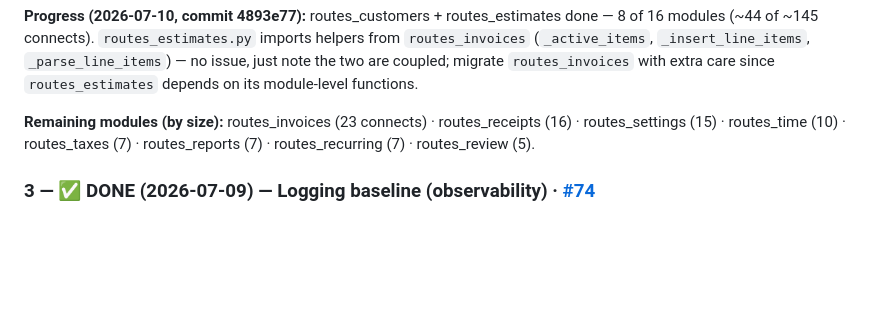
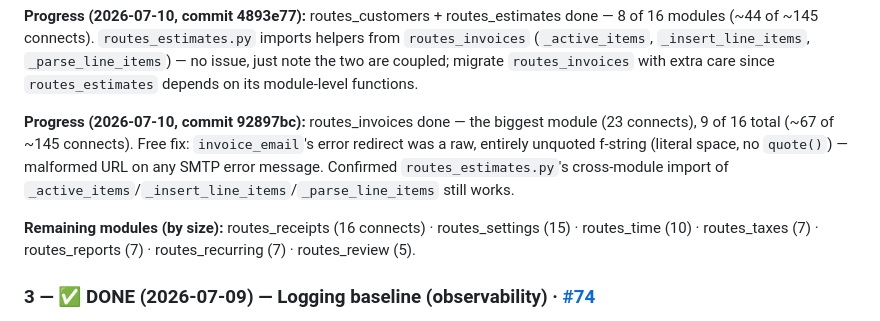
Before and after one commit to outlierworkshop/shopbooks, a Markdown page: docs/next-fixes.md, the part around the change. Rendered like a GitHub page; blank space fills up the shorter version.

Commit message:
next-fixes: #73 progress — 9/16 modules migrated (biggest one done)

```diff
--- a/docs/next-fixes.md
+++ b/docs/next-fixes.md
@@ -53,9 +53,14 @@ call, not every module needs to use `safe_redirect` literally if it already has
 `_insert_line_items`, `_parse_line_items`) — no issue, just note the two are coupled; migrate
 `routes_invoices` with extra care since `routes_estimates` depends on its module-level functions.
 
-**Remaining modules (by size):** routes_invoices (23 connects) · routes_receipts (16) ·
-routes_settings (15) · routes_time (10) · routes_taxes (7) · routes_reports (7) ·
-routes_recurring (7) · routes_review (5).
+**Progress (2026-07-10, commit 92897bc):** routes_invoices done — the biggest module (23 connects), 9 of
+16 total (~67 of ~145 connects). Free fix: `invoice_email`'s error redirect was a raw, entirely
+unquoted f-string (literal space, no `quote()`) — malformed URL on any SMTP error message. Confirmed
+`routes_estimates.py`'s cross-module import of `_active_items`/`_insert_line_items`/`_parse_line_items`
+still works.
+
+**Remaining modules (by size):** routes_receipts (16 connects) · routes_settings (15) ·
+routes_time (10) · routes_taxes (7) · routes_reports (7) · routes_recurring (7) · routes_review (5).
 
 ### 3 — ✅ DONE (2026-07-09) — Logging baseline (observability) · [#74](https://github.com/outlierworkshop/shopbooks/issues/74)
 Shipped: `logutil.py` (rotating `<datadir>/logs/shopbooks.log`, isolated via `db.DATA`) + `log.warning`
```
